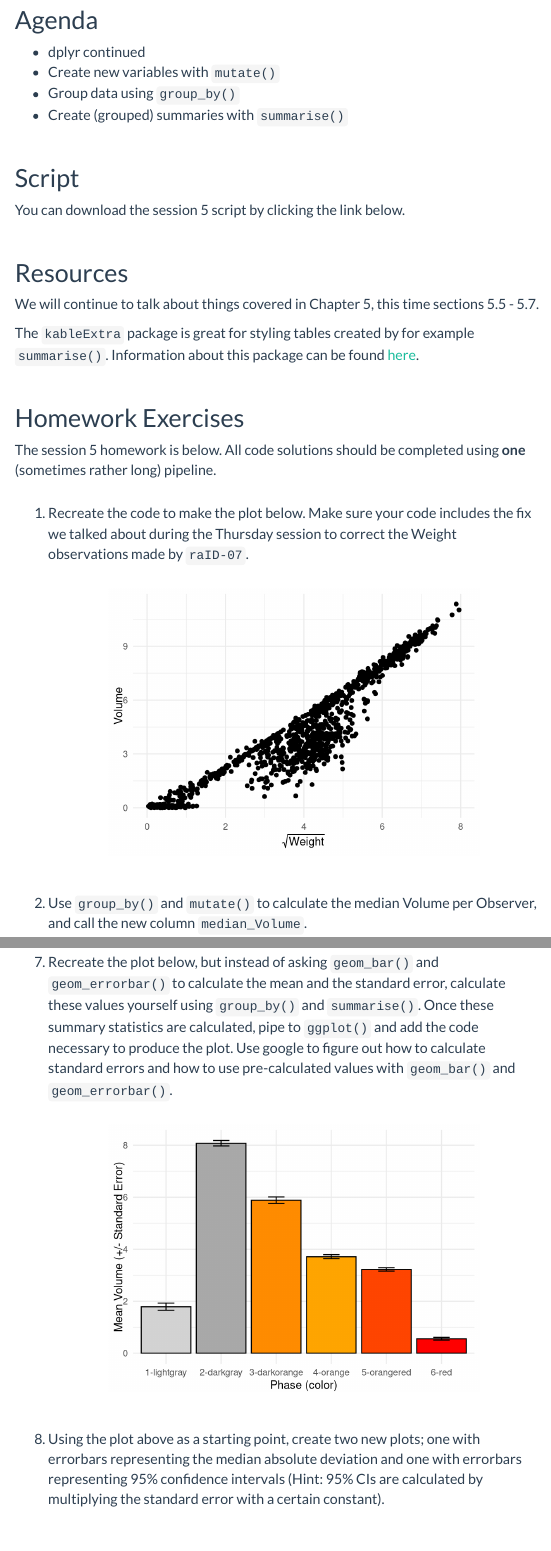
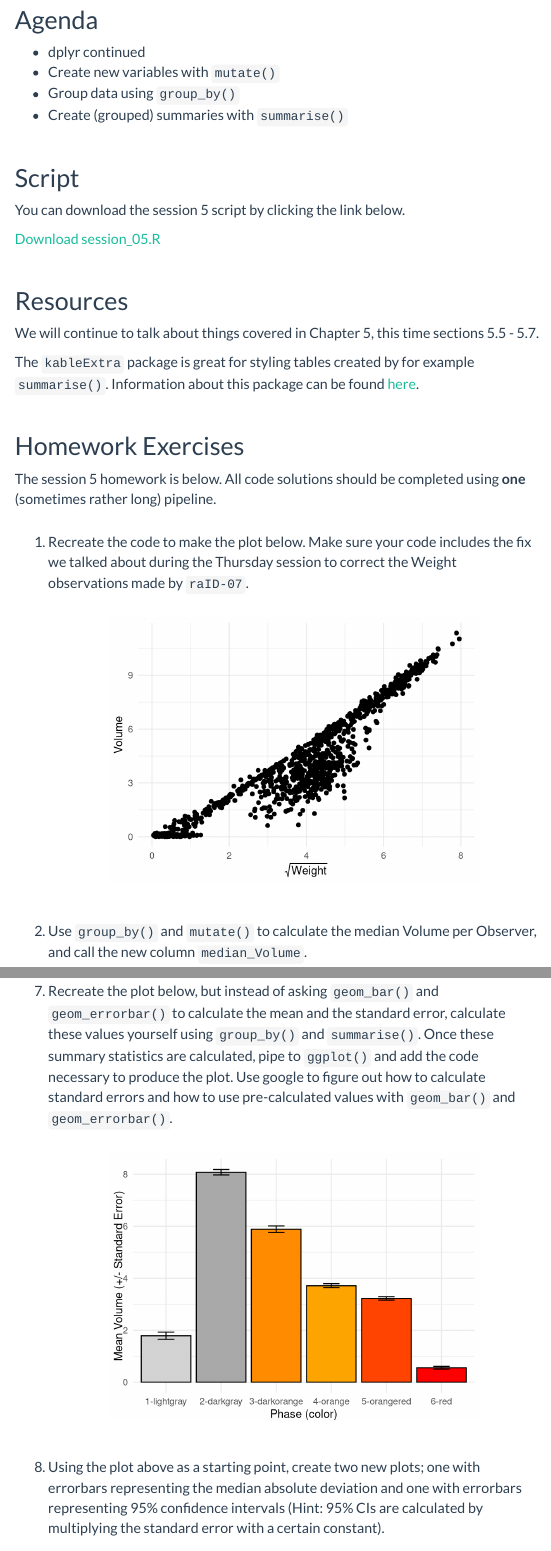
Before and after one commit to haswal/r4dss24, an R Markdown document (05_session.Rmd): the page in a window 1100 px wide, from 260 px down, and a second part further down, joined at a grey line. Rendered offline with R 4.5, knitr and Pandoc, with nearby package versions; menus at the side of the page are left out.

Commit message:
adds session 5 script

````diff
--- a/05_session.Rmd
+++ b/05_session.Rmd
@@ -34,3 +34,7 @@ You can download the session 5 script by clicking the link below.
 
 
 
+```{r echo=FALSE}
+# a embed single file
+xfun::embed_file('session_05.R')
+```
--- a/session_05.R
+++ b/session_05.R
@@ -26,8 +26,9 @@ cb_data %>%
 #Returning to the issue regarding the wonky weight obs
 ggplot(cb_data,
        aes(x = Age_in_days,
-           y = Weight)) +
-  geom_point(aes(color = Observer))
+           y = Weight,
+           color = Observer)) +
+  geom_point()
 
 #Lets make two plots
 #One with only "raID-07"
@@ -57,8 +58,9 @@ cb_data_fixed <- cb_data %>%
 #plot new variable
 cb_data_fixed %>%
   ggplot(aes(x = Age_in_days,
-             y = Weight_fixed)) +
-  geom_point(aes(color = Observer))
+             y = Weight_fixed,
+             color = Observer)) +
+  geom_point()
 
 #Steps piped together
 cb_data %>%
@@ -66,8 +68,9 @@ cb_data %>%
                                Weight * 1000,
                                Weight)) %>%
   ggplot(aes(x = Age_in_days,
-             y = Weight_fixed)) +
-  geom_point(aes(color = Observer))
+             y = Weight_fixed,
+             color = Observer)) +
+  geom_point()
 
 #Mutate adds new variables at the end of tibble
 #Transmute keeps only new variables
@@ -102,8 +105,16 @@ cb_data %>%
             stdev_Age = sd(Age_in_days),
             n = n())
 
-#And can be combined with logical operations
+#Sometimes we want to use summarise to summarize summaries
+cb_data %>%
+  group_by(`Phase (color)`) %>%
+  summarise(mean_Age = mean(Age_in_days)) %>%
+  summarise(median(mean_Age))
+
+#summarise can be used with logical operations
 #The sum() functions counts number of obs that are "TRUE"
+#TRUE/FALSE variables can be interpreted as numeric
+#TRUE = 1, FALSE = 0
 cb_data %>%
   group_by(`Phase (color)`) %>%
   summarise(sum(Age_in_days > 10))
@@ -140,21 +151,14 @@ cb_data %>%
 #group_by can be used with other functions than summarise
 #Used with mutate can be helpful if summary + original data is wanted
 cb_data %>%
-  group_by(`Phase (color)`) %>%
+  group_by(Observer) %>%
   mutate(mean_Vol = mean(Volume, na.rm = TRUE)) %>%
-  arrange(`Phase (color)`) %>%
   view()
 
 cb_data %>%
-  group_by(`Phase (color)`) %>%
+  group_by(Observer) %>%
   count()
 
-#Use ungroup() to remove grouping
 cb_data %>%
-  group_by(`Phase (color)`) %>%
-  mutate(mean_vol = mean(Volume, na.rm = TRUE)) %>%
-  ungroup() %>%
-  mutate(grand_mean_vol = mean(Volume, na.rm = TRUE)) %>%
-  view()
-
-#Sometimes we want to use summarise to summarize summaries.
+  group_by(Observer) %>%
+  filter(n() > 150)
````
Also changed, not shown: 05_session.Rmd (16 more changed lines), session_05.R (6 more changed lines), 6 other files.
